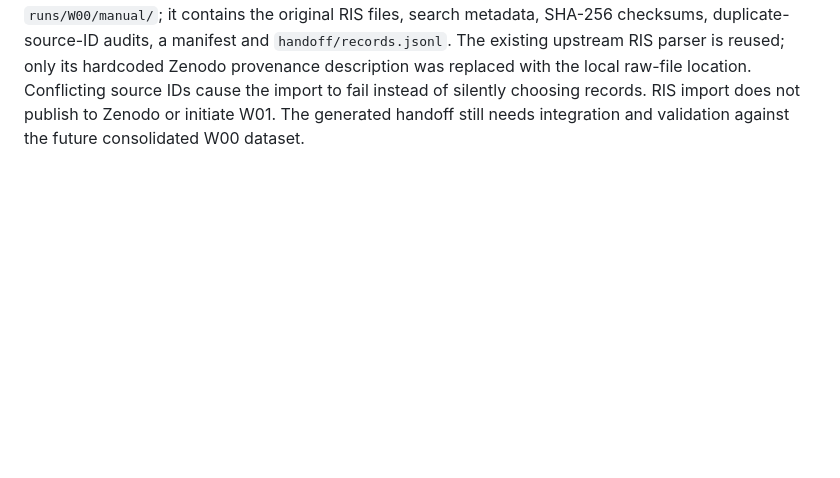
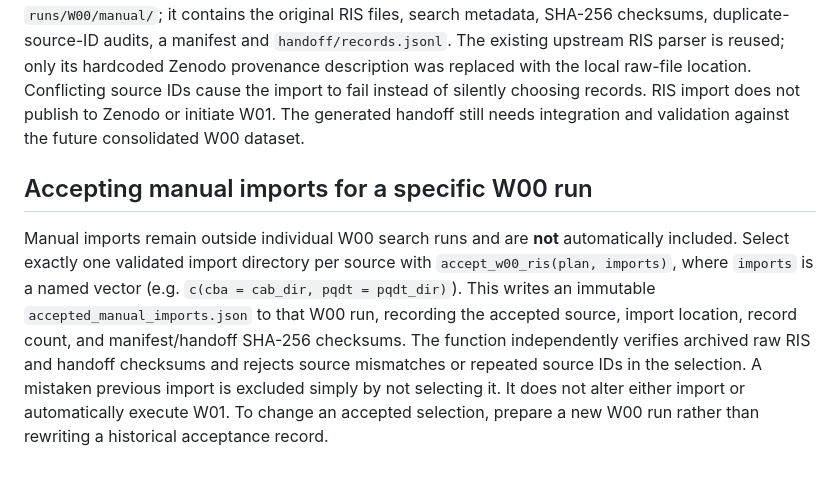
Before and after one commit to nealhaddaway/evidencelandscaper, a Markdown page: README.md, the part around the change. GitHub-like rendering; blank space fills up the shorter version.

Commit message:
Document immutable per-run manual import acceptance

```diff
--- a/README.md
+++ b/README.md
@@ -110,3 +110,19 @@ replaced with the local raw-file location. Conflicting source IDs cause
 the import to fail instead of silently choosing records. RIS import does not
 publish to Zenodo or initiate W01. The generated handoff still needs
 integration and validation against the future consolidated W00 dataset.
+
+
+## Accepting manual imports for a specific W00 run
+
+Manual imports remain outside individual W00 search runs and are **not**
+automatically included. Select exactly one validated import directory per
+source with `accept_w00_ris(plan, imports)`, where `imports` is a named vector
+(e.g. `c(cba = cab_dir, pqdt = pqdt_dir)`). This writes an immutable
+`accepted_manual_imports.json` to that W00 run, recording the accepted source,
+import location, record count, and manifest/handoff SHA-256 checksums.
+The function independently verifies archived raw RIS and handoff checksums
+and rejects source mismatches or repeated source IDs in the selection.
+A mistaken previous import is excluded simply by not selecting it.
+It does not alter either import or automatically execute W01.
+To change an accepted selection, prepare a new W00 run rather than rewriting
+a historical acceptance record.
```
